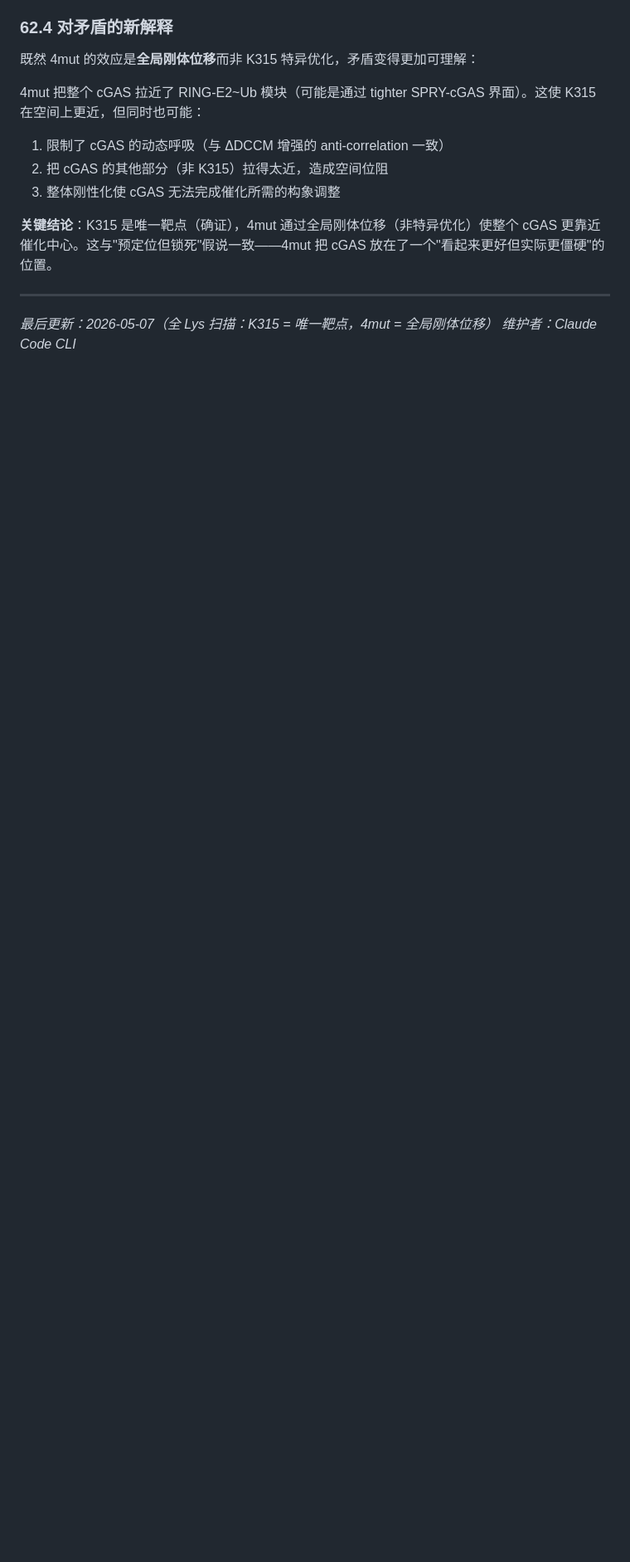
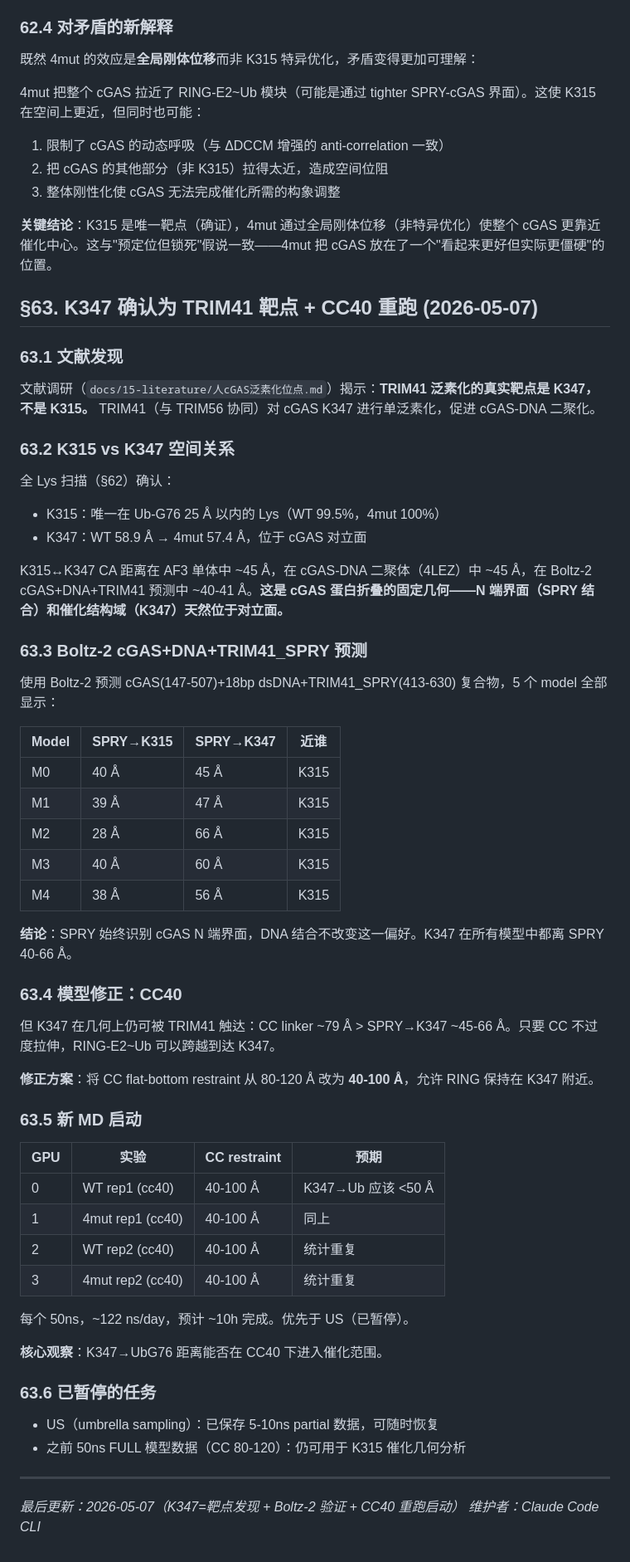
Before and after one commit to lispc/naked-mole-rat-cgas-trim41-simulation, a Markdown page: docs/00-project/project_log.md, the part around the change. Shown at 83% size. GitHub-like rendering; blank space fills up the shorter version.

Commit message:
K347 Boltz-2 md

```diff
--- a/docs/00-project/project_log.md
+++ b/docs/00-project/project_log.md
@@ -1636,7 +1636,59 @@ WT_distance vs Δ 的相关性 r = −0.176——无显著相关性。4mut 使**
 
 **关键结论**：K315 是唯一靶点（确证），4mut 通过全局刚体位移（非特异优化）使整个 cGAS 更靠近催化中心。这与"预定位但锁死"假说一致——4mut 把 cGAS 放在了一个"看起来更好但实际更僵硬"的位置。
 
----
-
-*最后更新：2026-05-07（全 Lys 扫描：K315 = 唯一靶点，4mut = 全局刚体位移）*
+## §63. K347 确认为 TRIM41 靶点 + CC40 重跑 (2026-05-07)
+
+### 63.1 文献发现
+
+文献调研（`docs/15-literature/人cGAS泛素化位点.md`）揭示：**TRIM41 泛素化的真实靶点是 K347，不是 K315。** TRIM41（与 TRIM56 协同）对 cGAS K347 进行单泛素化，促进 cGAS-DNA 二聚化。
+
+### 63.2 K315 vs K347 空间关系
+
+全 Lys 扫描（§62）确认：
+- K315：唯一在 Ub-G76 25 Å 以内的 Lys（WT 99.5%，4mut 100%）
+- K347：WT 58.9 Å → 4mut 57.4 Å，位于 cGAS 对立面
+
+K315↔K347 CA 距离在 AF3 单体中 ~45 Å，在 cGAS-DNA 二聚体（4LEZ）中 ~45 Å，在 Boltz-2 cGAS+DNA+TRIM41 预测中 ~40-41 Å。**这是 cGAS 蛋白折叠的固定几何——N 端界面（SPRY 结合）和催化结构域（K347）天然位于对立面。**
+
+### 63.3 Boltz-2 cGAS+DNA+TRIM41_SPRY 预测
+
+使用 Boltz-2 预测 cGAS(147-507)+18bp dsDNA+TRIM41_SPRY(413-630) 复合物，5 个 model 全部显示：
+
+| Model | SPRY→K315 | SPRY→K347 | 近谁 |
+|-------|----------|----------|------|
+| M0 | 40 Å | 45 Å | K315 |
+| M1 | 39 Å | 47 Å | K315 |
+| M2 | 28 Å | 66 Å | K315 |
+| M3 | 40 Å | 60 Å | K315 |
+| M4 | 38 Å | 56 Å | K315 |
+
+**结论**：SPRY 始终识别 cGAS N 端界面，DNA 结合不改变这一偏好。K347 在所有模型中都离 SPRY 40-66 Å。
+
+### 63.4 模型修正：CC40
+
+但 K347 在几何上仍可被 TRIM41 触达：CC linker ~79 Å > SPRY→K347 ~45-66 Å。只要 CC 不过度拉伸，RING-E2~Ub 可以跨越到达 K347。
+
+**修正方案**：将 CC flat-bottom restraint 从 80-120 Å 改为 **40-100 Å**，允许 RING 保持在 K347 附近。
+
+### 63.5 新 MD 启动
+
+| GPU | 实验 | CC restraint | 预期 |
+|-----|------|-------------|------|
+| 0 | WT rep1 (cc40) | 40-100 Å | K347→Ub 应该 <50 Å |
+| 1 | 4mut rep1 (cc40) | 40-100 Å | 同上 |
+| 2 | WT rep2 (cc40) | 40-100 Å | 统计重复 |
+| 3 | 4mut rep2 (cc40) | 40-100 Å | 统计重复 |
+
+每个 50ns，~122 ns/day，预计 ~10h 完成。优先于 US（已暂停）。
+
+**核心观察**：K347→UbG76 距离能否在 CC40 下进入催化范围。
+
+### 63.6 已暂停的任务
+
+- US（umbrella sampling）：已保存 5-10ns partial 数据，可随时恢复
+- 之前 50ns FULL 模型数据（CC 80-120）：仍可用于 K315 催化几何分析
+
+---
+
+*最后更新：2026-05-07（K347=靶点发现 + Boltz-2 验证 + CC40 重跑启动）*
 *维护者：Claude Code CLI*
```
